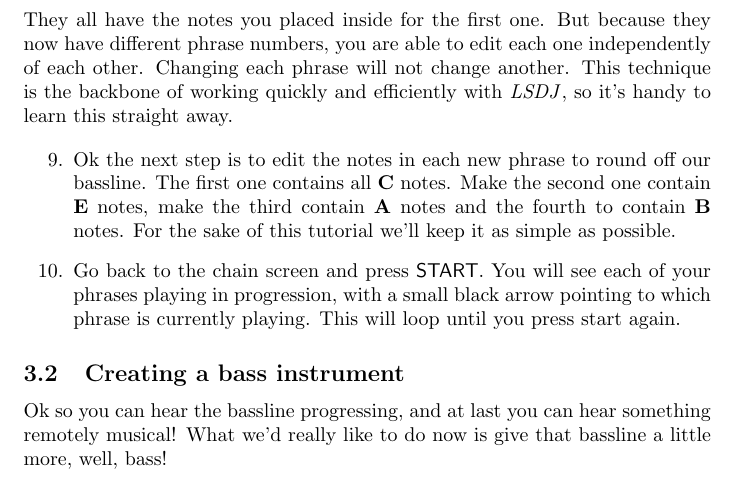
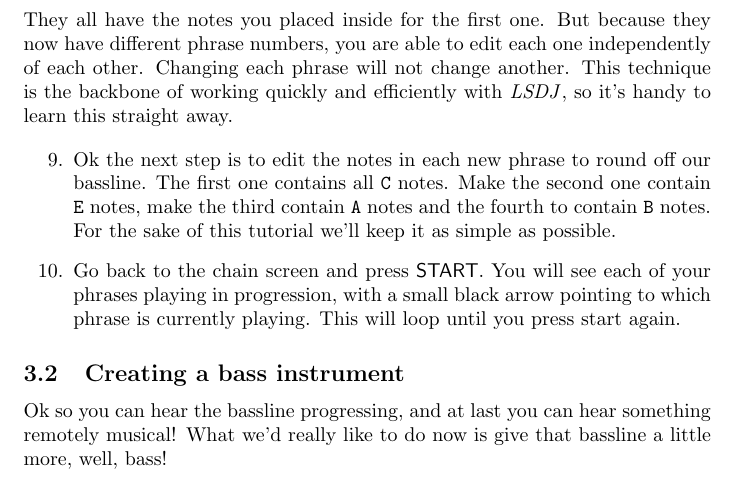
Before and after one commit to Ezwen/lsdj-begginers-tutorial, a LaTeX paper (lsdj-tutorial.tex): part of page 4 of 9, cut so that both start at the same text. Compiled offline with pdfLaTeX.

Commit message:
Remove \note command and replace by \nb

```diff
--- a/lsdj-tutorial.tex
+++ b/lsdj-tutorial.tex
@@ -25,9 +25,9 @@
 \newcommand{\bUp}{\buttonStyle{up}}
 \newcommand{\bDown}{\buttonStyle{down}}
 
-\newcommand{\note}[1]{\textbf{#1}\xspace}
 \newcommand{\nb}[1]{\texttt{#1}\xspace}
 \newcommand{\lsdj}{\textit{LSDJ}\xspace}
+
 \DefineVerbatimEnvironment%
 {notes}{Verbatim}
 {frame=lines}
@@ -157,7 +157,7 @@ Now in chain \nb{01} you should see 4 different phrase numbers. If you look in t
 
 \item
 Ok the next step is to edit the notes in each new phrase to round off our bassline.
-The first one contains all \note{C} notes. Make the second one contain \note{E} notes, make the third contain \note{A} notes and the fourth to contain \note{B} notes. For the sake of this tutorial we'll keep it as simple as possible.
+The first one contains all \nb{C} notes. Make the second one contain \nb{E} notes, make the third contain \nb{A} notes and the fourth to contain \nb{B} notes. For the sake of this tutorial we'll keep it as simple as possible.
 
 \item Go back to the chain screen and press \bStart. You will see each of your phrases playing in progression, with a small black arrow pointing to which phrase is currently playing. This will loop until you press start again.
 
```
